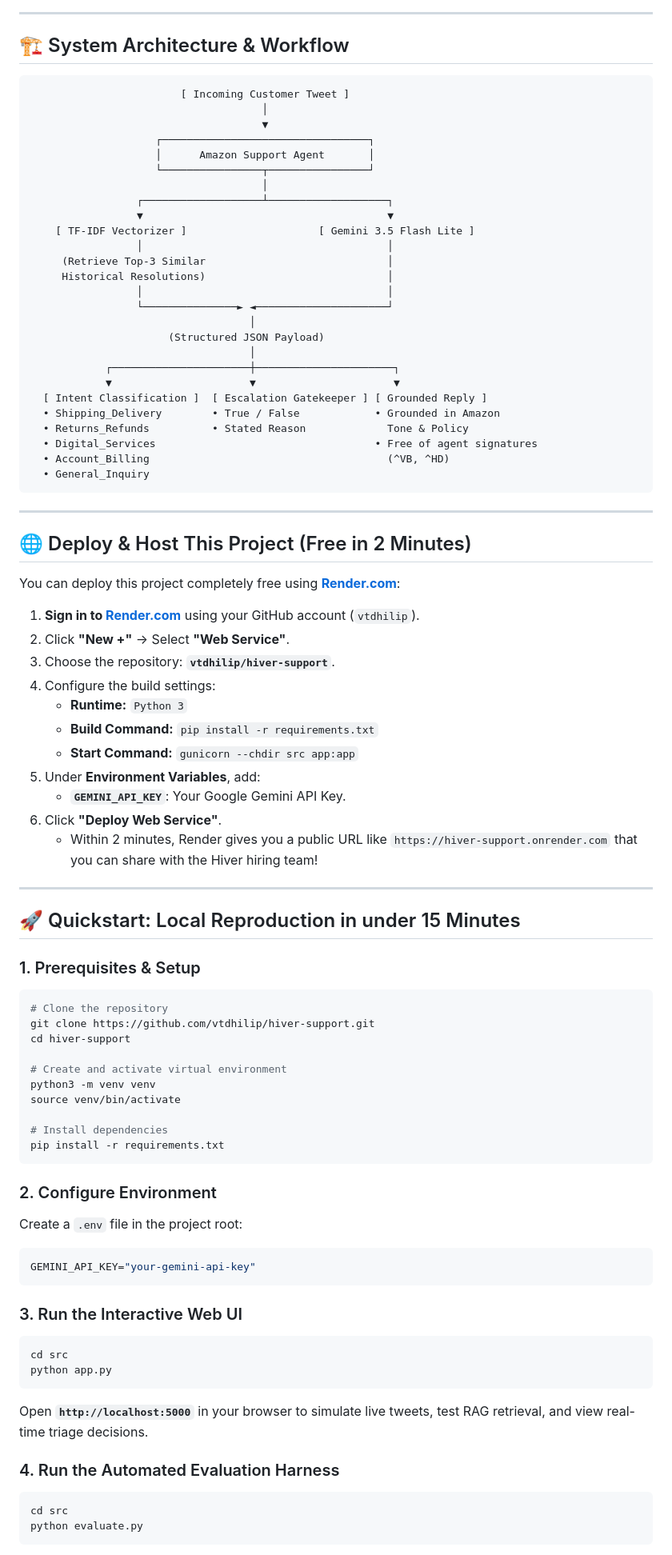
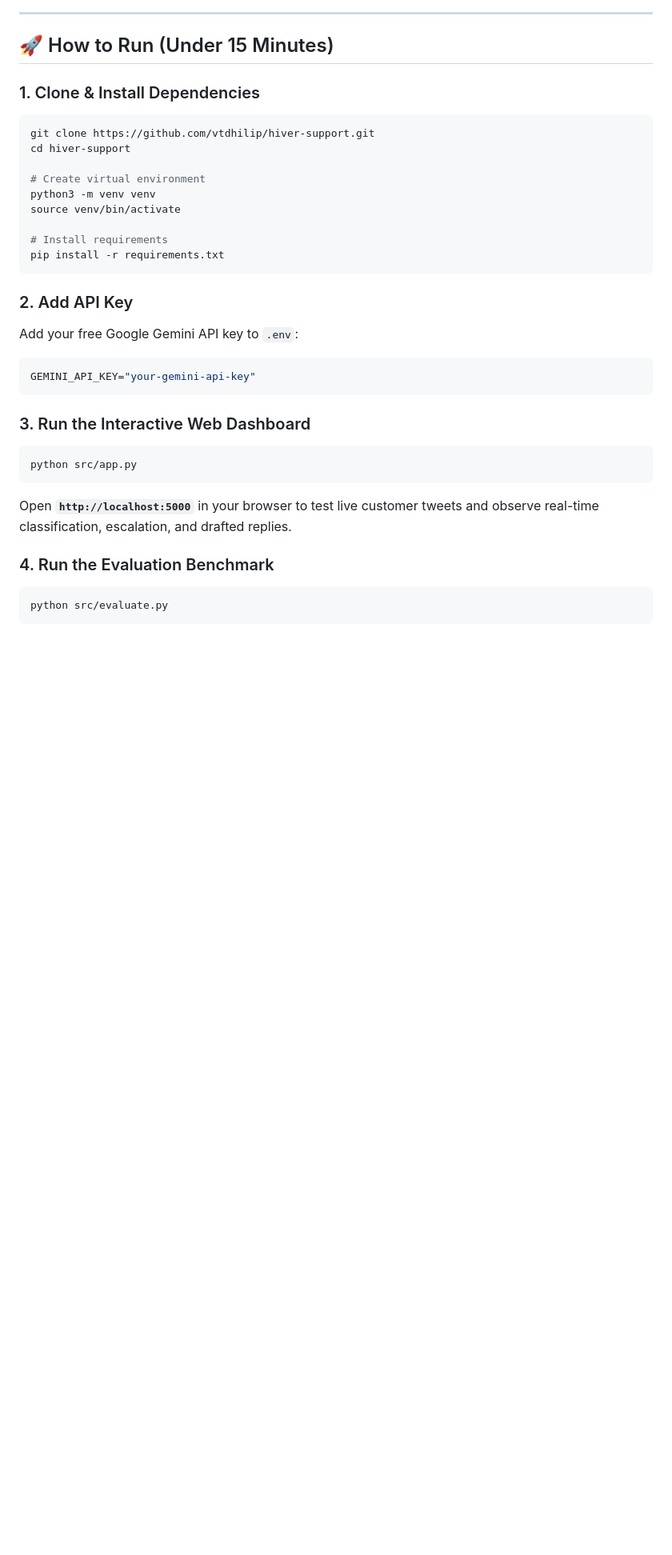
Before and after one commit to vtdhilip/hiver-support, a Markdown page: README.md, the part around one of its changes. Shown at 80% size. Drawn GitHub-style; blank space fills up the shorter version.

Commit message:
docs: simplify README, remove hosting instructions, explain baseline metrics

````diff
--- a/README.md
+++ b/README.md
@@ -16,88 +19,34 @@ The system includes a live web interface where evaluators can test incoming cust
 
 ---
 
-## 🏗️ System Architecture & Workflow
+## 🚀 How to Run (Under 15 Minutes)
 
-```
-                        [ Incoming Customer Tweet ]
-                                     │
-                                     ▼
-                    ┌─────────────────────────────────┐
-                    │      Amazon Support Agent       │
-                    └────────────────┬────────────────┘
-                                     │
-                 ┌───────────────────┴───────────────────┐
-                 ▼                                       ▼
-    [ TF-IDF Vectorizer ]                     [ Gemini 3.5 Flash Lite ]
-                 │                                       │
-     (Retrieve Top-3 Similar                             │
-     Historical Resolutions)                             │
-                 │                                       │
-                 └───────────────► ◄─────────────────────┘
-                                   │
-                      (Structured JSON Payload)
-                                   │
-            ┌──────────────────────┼──────────────────────┐
-            ▼                      ▼                      ▼
-  [ Intent Classification ]  [ Escalation Gatekeeper ] [ Grounded Reply ]
-  • Shipping_Delivery        • True / False            • Grounded in Amazon
-  • Returns_Refunds          • Stated Reason             Tone & Policy
-  • Digital_Services                                   • Free of agent signatures
-  • Account_Billing                                      (^VB, ^HD)
-  • General_Inquiry
-```
-
----
-
-## 🌐 Deploy & Host This Project (Free in 2 Minutes)
-
-You can deploy this project completely free using **[Render.com](https://render.com/)**:
-
-1. **Sign in to [Render.com](https://render.com/)** using your GitHub account (`vtdhilip`).
-2. Click **"New +"** → Select **"Web Service"**.
-3. Choose the repository: **`vtdhilip/hiver-support`**.
-4. Configure the build settings:
-   * **Runtime:** `Python 3`
-   * **Build Command:** `pip install -r requirements.txt`
-   * **Start Command:** `gunicorn --chdir src app:app`
-5. Under **Environment Variables**, add:
-   * **`GEMINI_API_KEY`**: Your Google Gemini API Key.
-6. Click **"Deploy Web Service"**.
-   * Within 2 minutes, Render gives you a public URL like `https://hiver-support.onrender.com` that you can share with the Hiver hiring team!
-
----
-
-## 🚀 Quickstart: Local Reproduction in under 15 Minutes
-
-### 1. Prerequisites & Setup
+### 1. Clone & Install Dependencies
 ```bash
-# Clone the repository
 git clone https://github.com/vtdhilip/hiver-support.git
 cd hiver-support
 
-# Create and activate virtual environment
+# Create virtual environment
 python3 -m venv venv
 source venv/bin/activate
 
-# Install dependencies
+# Install requirements
 pip install -r requirements.txt
 ```
 
-### 2. Configure Environment
-Create a `.env` file in the project root:
+### 2. Add API Key
+Add your free Google Gemini API key to `.env`:
 ```env
 GEMINI_API_KEY="your-gemini-api-key"
 ```
 
-### 3. Run the Interactive Web UI
+### 3. Run the Interactive Web Dashboard
 ```bash
-cd src
-python app.py
+python src/app.py
 ```
-Open **`http://localhost:5000`** in your browser to simulate live tweets, test RAG retrieval, and view real-time triage decisions.
+Open **`http://localhost:5000`** in your browser to test live customer tweets and observe real-time classification, escalation, and drafted replies.
 
-### 4. Run the Automated Evaluation Harness
+### 4. Run the Evaluation Benchmark
 ```bash
-cd src
-python evaluate.py
+python src/evaluate.py
 ```
````
Also changed, not shown: other parts of README.md (+37 -31 lines).
